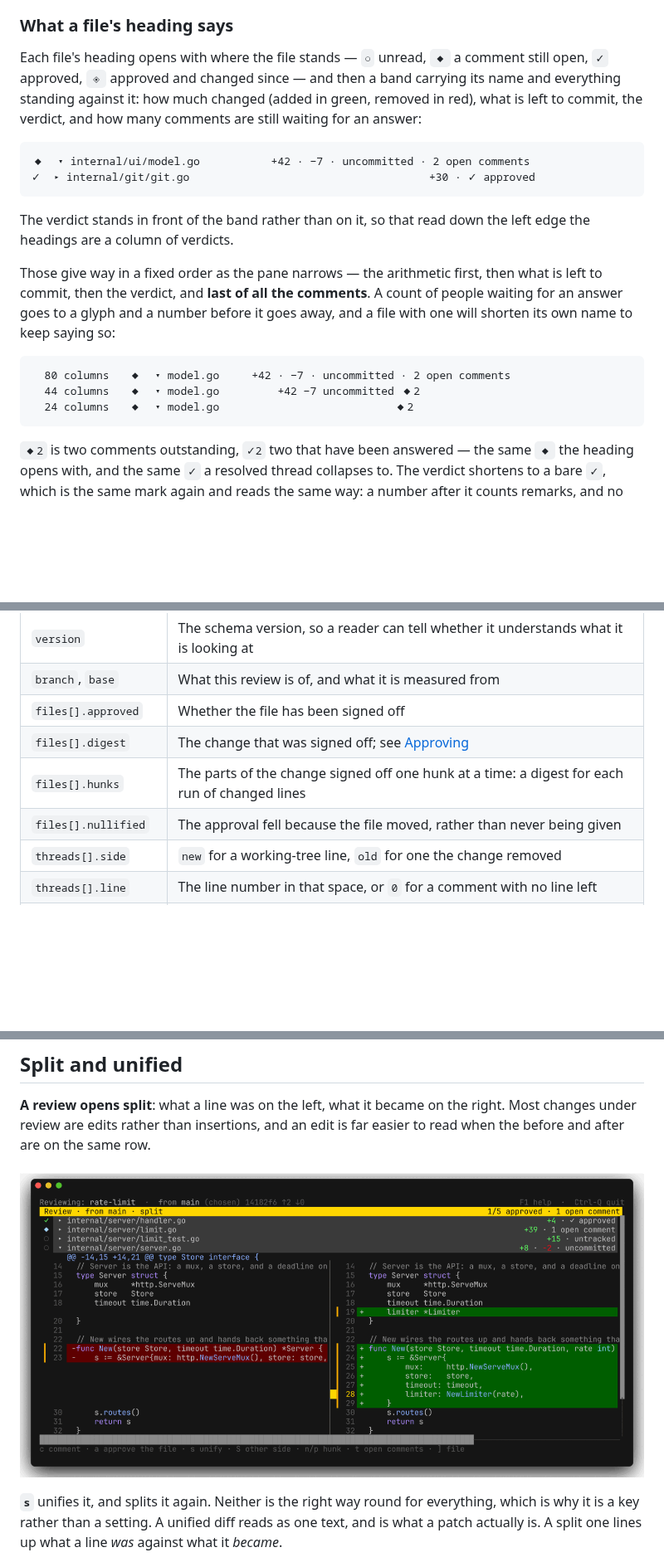
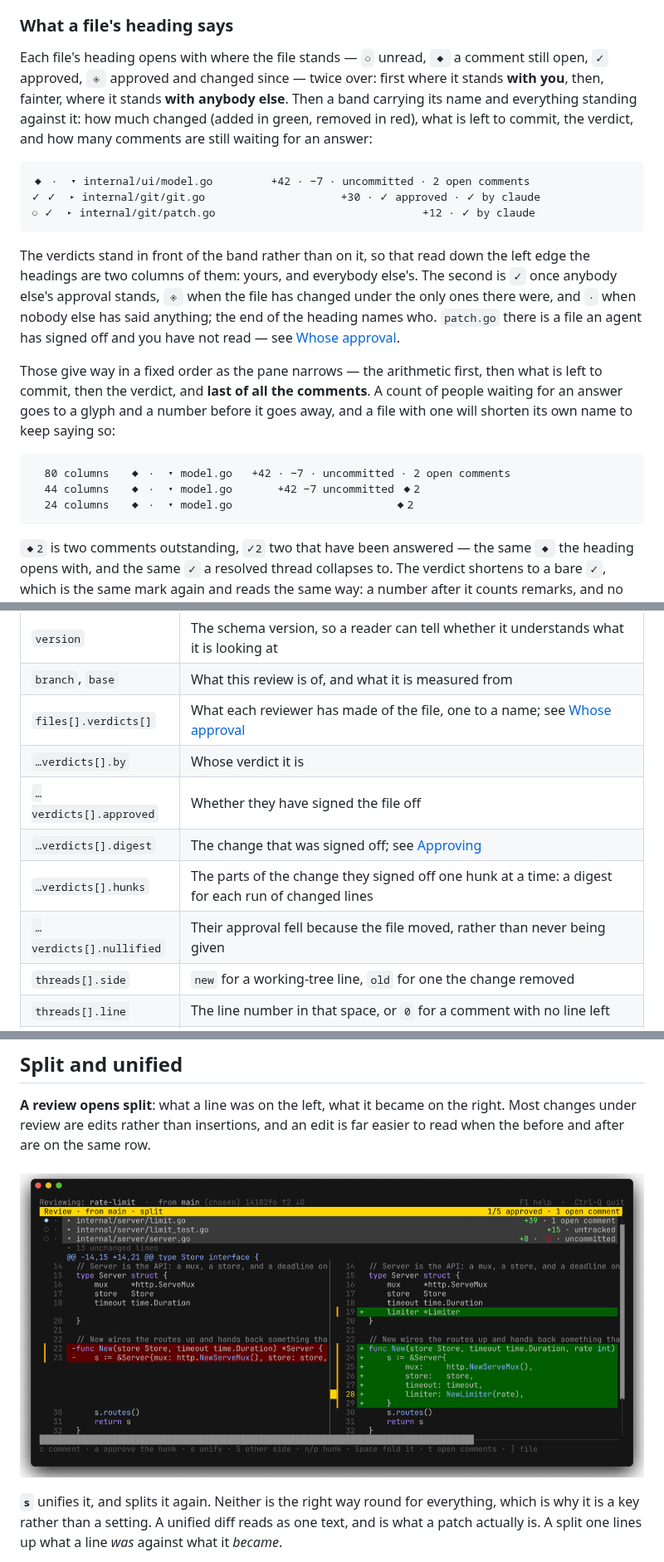
Before and after one commit to discobox-ai/review, a Markdown page: README.md, 3 parts joined by grey strips. Shown at 83% size. Drawn GitHub-style; pictures changed too: docs/screenshots/split.png; blank space fills up the shorter version.

````diff
--- a/README.md
+++ b/README.md
@@ -85,18 +85,25 @@ files beside the review, because the headings are that list.
 ### What a file's heading says
 
 Each file's heading opens with where the file stands — `○` unread, `◆` a
-comment still open, `✓` approved, `◈` approved and changed since — and then a
-band carrying its name and everything standing against it: how much changed
+comment still open, `✓` approved, `◈` approved and changed since — twice over:
+first where it stands **with you**, then, fainter, where it stands **with
+anybody else**. Then a band carrying its name and everything standing against it: how much changed
 (added in green, removed in red), what is left to commit, the verdict, and how
 many comments are still waiting for an answer:
 
 ```
-◆  ▾ internal/ui/model.go           +42 · −7 · uncommitted · 2 open comments
-✓  ▸ internal/git/git.go                                     +30 · ✓ approved
+◆ ·  ▾ internal/ui/model.go         +42 · −7 · uncommitted · 2 open comments
+✓ ✓  ▸ internal/git/git.go                     +30 · ✓ approved · ✓ by claude
+○ ✓  ▸ internal/git/patch.go                                +12 · ✓ by claude
 ```
 
-The verdict stands in front of the band rather than on it, so that read down
-the left edge the headings are a column of verdicts.
+The verdicts stand in front of the band rather than on it, so that read down
+the left edge the headings are two columns of them: yours, and everybody
+else's. The second is `✓` once anybody else's approval stands, `◈` when the
+file has changed under the only ones there were, and `·` when nobody else has
+said anything; the end of the heading names who. `patch.go` there is a file an
+agent has signed off and you have not read — see
+[Whose approval](#whose-approval).
 
 Those give way in a fixed order as the pane narrows — the arithmetic first,
 then what is left to commit, then the verdict, and **last of all the
@@ -105,9 +112,9 @@ number before it goes away, and a file with one will shorten its own name to
 keep saying so:
 
 ```
-  80 columns   ◆  ▾ model.go     +42 · −7 · uncommitted · 2 open comments
-  44 columns   ◆  ▾ model.go         +42 −7 uncommitted ◆2
-  24 columns   ◆  ▾ model.go                           ◆2
+  80 columns   ◆ ·  ▾ model.go   +42 · −7 · uncommitted · 2 open comments
+  44 columns   ◆ ·  ▾ model.go       +42 −7 uncommitted ◆2
+  24 columns   ◆ ·  ▾ model.go                         ◆2
 ```
 
 `◆2` is two comments outstanding, `✓2` two that have been answered — the same
@@ -546,10 +580,12 @@ This is the review the pictures above were taken of, as it stands on disk:
 | --- | --- |
 | `version` | The schema version, so a reader can tell whether it understands what it is looking at |
 | `branch`, `base` | What this review is of, and what it is measured from |
-| `files[].approved` | Whether the file has been signed off |
-| `files[].digest` | The change that was signed off; see [Approving](#approving) |
-| `files[].hunks` | The parts of the change signed off one hunk at a time: a digest for each run of changed lines |
-| `files[].nullified` | The approval fell because the file moved, rather than never being given |
+| `files[].verdicts[]` | What each reviewer has made of the file, one to a name; see [Whose approval](#whose-approval) |
+| `…verdicts[].by` | Whose verdict it is |
+| `…verdicts[].approved` | Whether they have signed the file off |
+| `…verdicts[].digest` | The change that was signed off; see [Approving](#approving) |
+| `…verdicts[].hunks` | The parts of the change they signed off one hunk at a time: a digest for each run of changed lines |
+| `…verdicts[].nullified` | Their approval fell because the file moved, rather than never being given |
 | `threads[].side` | `new` for a working-tree line, `old` for one the change removed |
 | `threads[].line` | The line number in that space, or `0` for a comment with no line left |
 | `threads[].lines` | How many lines the remark covers, counting from `line`; left out for the ordinary one-line comment, so a reader that ignores it entirely is still right about where the comment goes |
````
Also changed, not shown: other parts of README.md (+81 -31 lines), docs/screenshots/commit.png, docs/screenshots/folded.png, docs/screenshots/loose.png, docs/screenshots/review.png, 14 other files.
